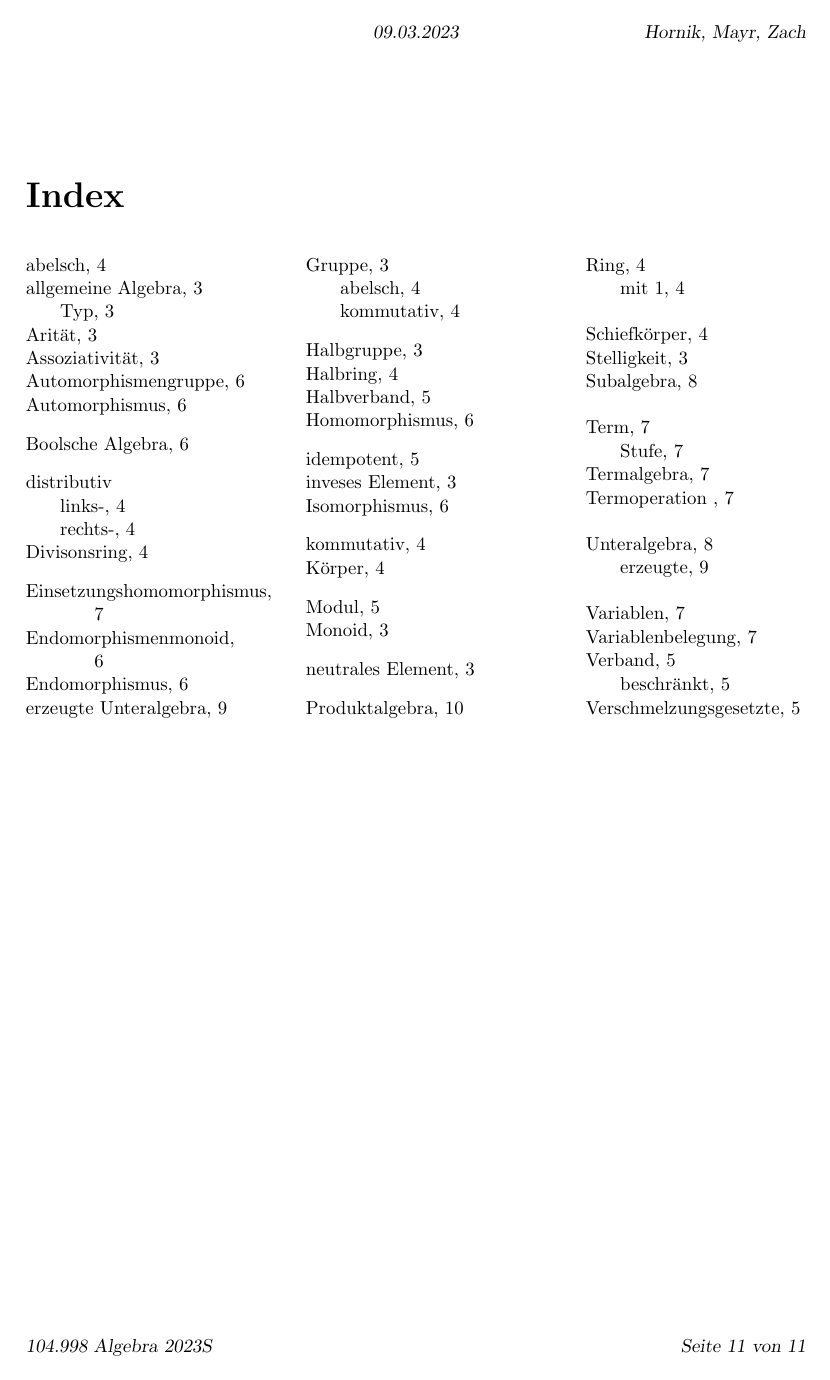
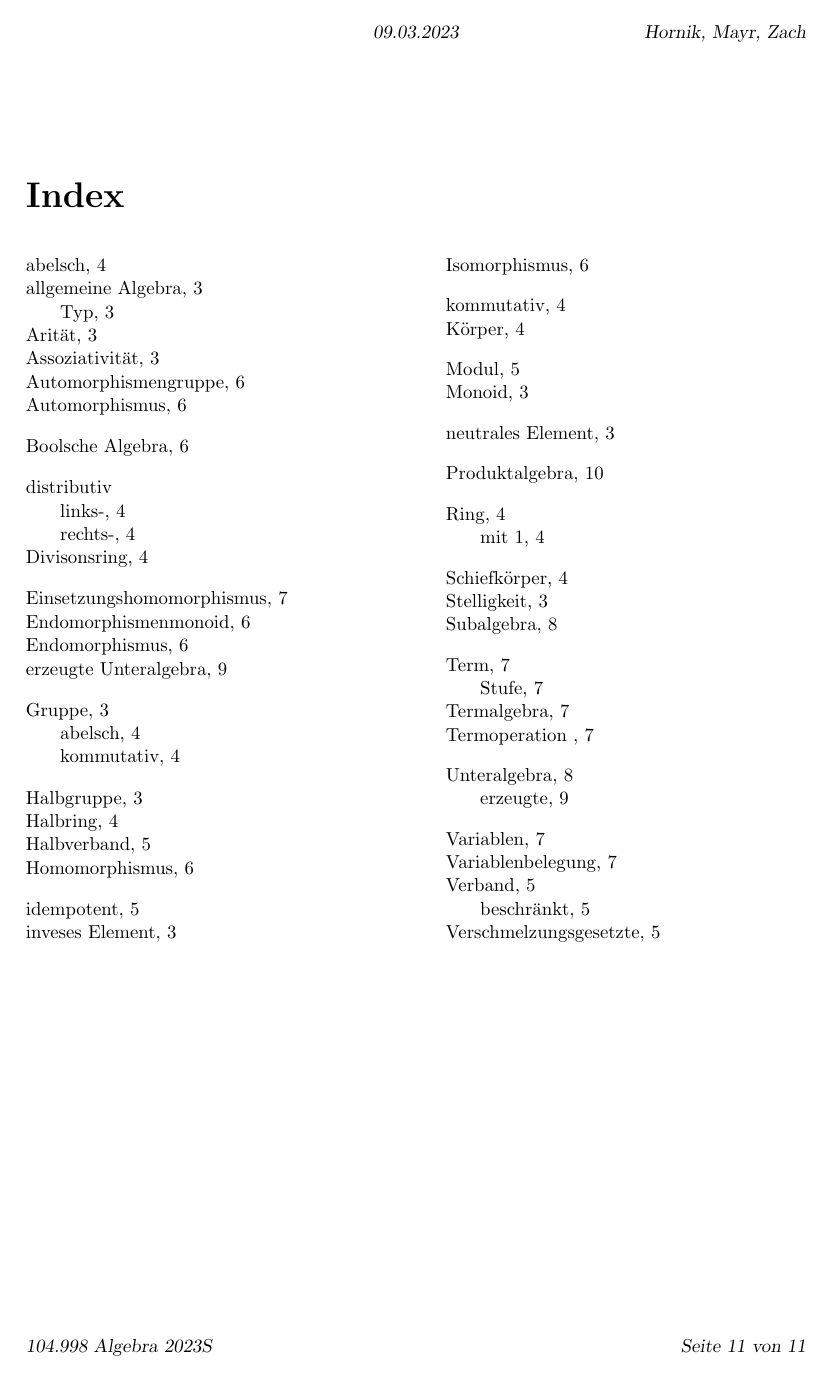
Before and after one commit to epsilon-equals-zero/algebra-2023s-vorlesung, a LaTeX document (src/document.tex): page 11 of 11. Compiled offline with pdfLaTeX.

Commit message:
reduce index columns

```diff
--- a/src/document.tex
+++ b/src/document.tex
@@ -9,7 +9,7 @@
 \shortauthor{Hornik, Mayr, Zach}
 \date{Stand vom \today}
 
-\makeindex[intoc, columns=3]
+\makeindex[intoc, columns=2]
 
 \begin{document}
 
```
